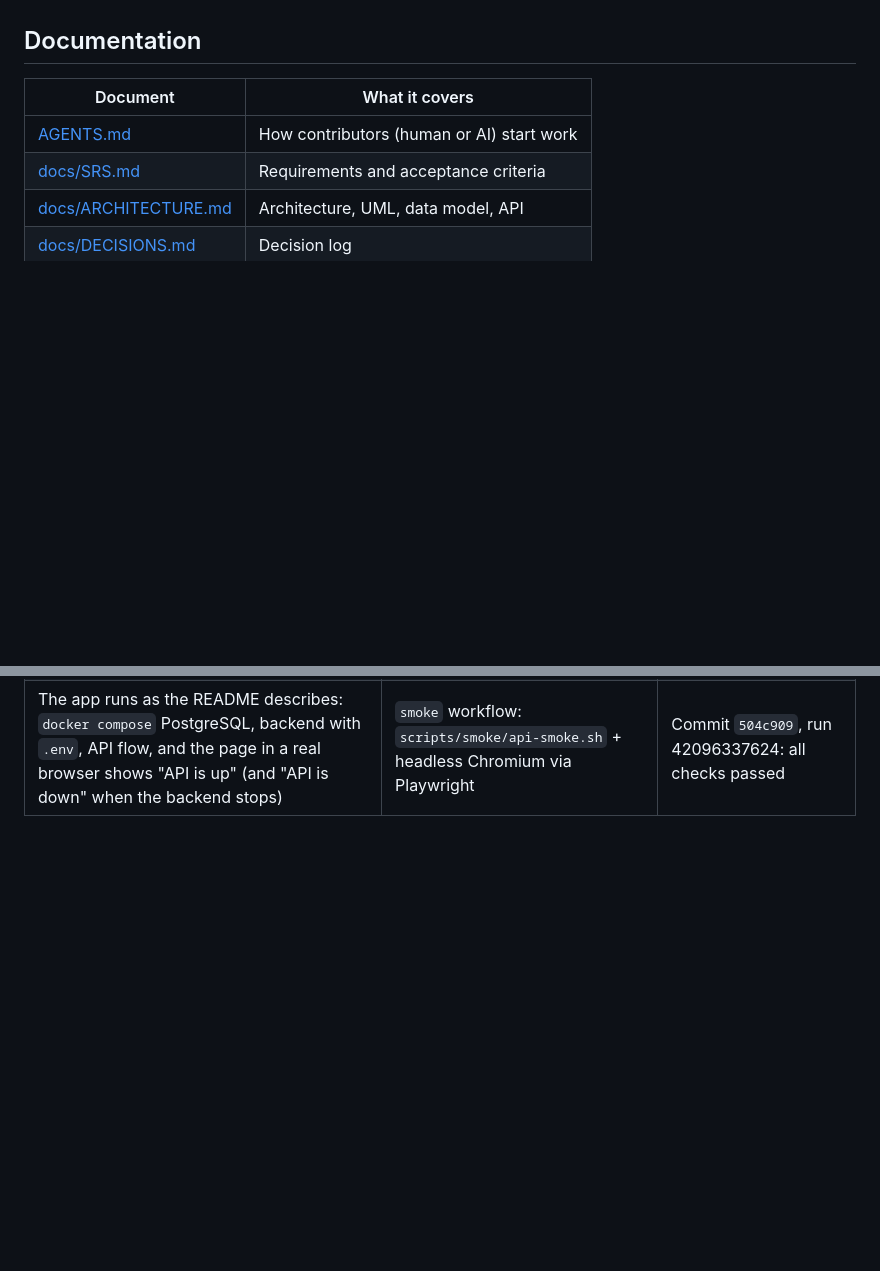
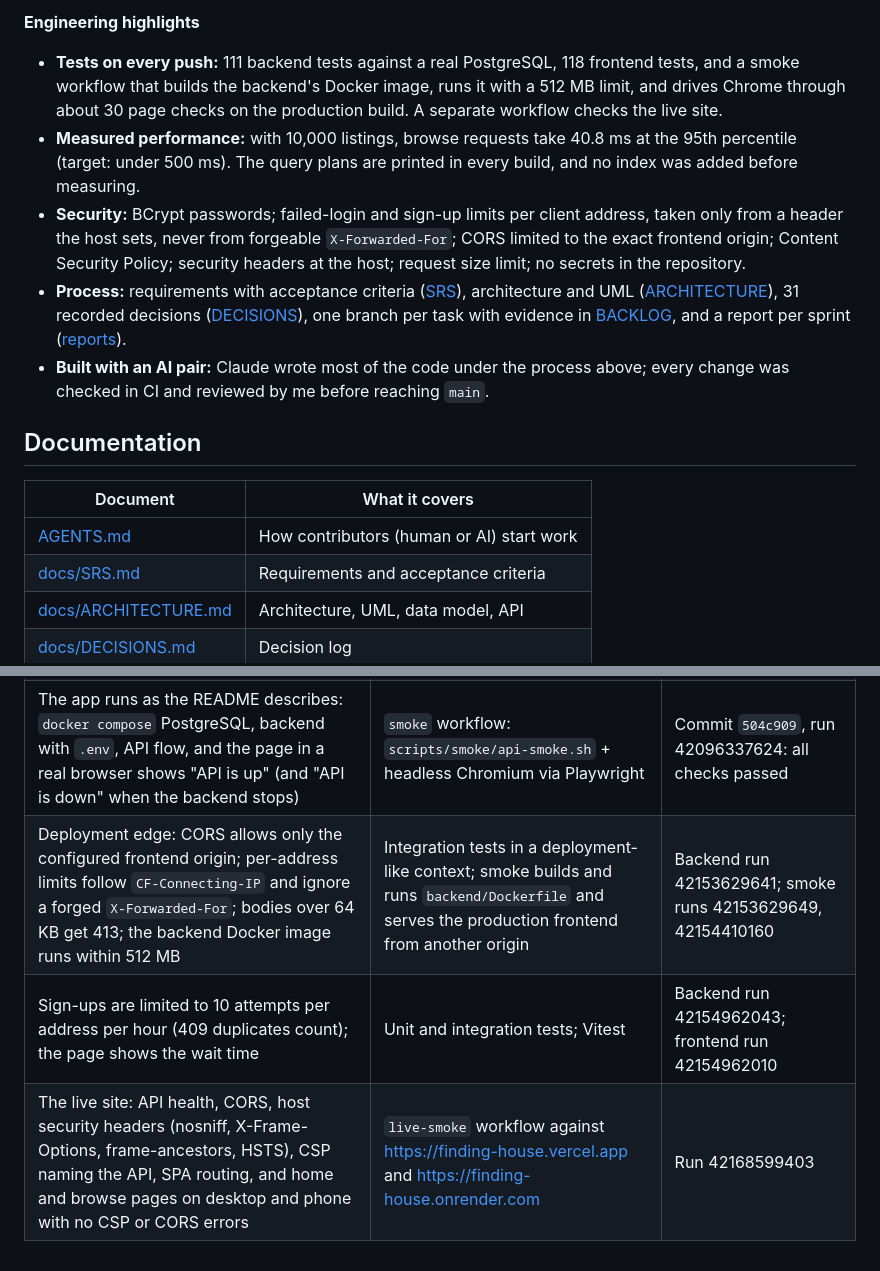
Before and after one commit to lamkhai0604/finding-house, a Markdown page: README.md, 2 parts joined by grey strips. Drawn GitHub-style; blank space fills up the shorter version.

```diff
--- a/README.md
+++ b/README.md
@@ -15,3 +50,10 @@ Finding House is a full-stack web app where landlords post rooms and tenants sea
+**Engineering highlights**
+
+- **Tests on every push:** 111 backend tests against a real PostgreSQL, 118 frontend tests, and a smoke workflow that builds the backend's Docker image, runs it with a 512 MB limit, and drives Chrome through about 30 page checks on the production build. A separate workflow checks the live site.
+- **Measured performance:** with 10,000 listings, browse requests take 40.8 ms at the 95th percentile (target: under 500 ms). The query plans are printed in every build, and no index was added before measuring.
+- **Security:** BCrypt passwords; failed-login and sign-up limits per client address, taken only from a header the host sets, never from forgeable `X-Forwarded-For`; CORS limited to the exact frontend origin; Content Security Policy; security headers at the host; request size limit; no secrets in the repository.
+- **Process:** requirements with acceptance criteria ([SRS](docs/SRS.md)), architecture and UML ([ARCHITECTURE](docs/ARCHITECTURE.md)), 31 recorded decisions ([DECISIONS](docs/DECISIONS.md)), one branch per task with evidence in [BACKLOG](docs/BACKLOG.md), and a report per sprint ([reports](docs/reports/)).
+- **Built with an AI pair:** Claude wrote most of the code under the process above; every change was checked in CI and reviewed by me before reaching `main`.
 
 ## Documentation
 
@@ -145,3 +187,6 @@ Free hosting on Neon, Render, and Vercel (D-029); step-by-step guide in [docs/DE
 | NFR-02: with 10,000 listings, browse p95 is 40.8 ms (target < 500 ms) over 400 requests mixing every filter, sort, and deep pages | `BrowsePerformanceTest` (prints the latency table and query plans) | Backend run 42142023037 |
 | Sample data loads through the real API (12 listings, 5 users), all 8 invalid examples are rejected with the expected status and field errors, and a second load creates no duplicates | `smoke` workflow, `load_sample_data.py --check-invalid`, then a second run | Commit `998031a`, run 42103027735: passed |
 | The app runs as the README describes: `docker compose` PostgreSQL, backend with `.env`, API flow, and the page in a real browser shows "API is up" (and "API is down" when the backend stops) | `smoke` workflow: `scripts/smoke/api-smoke.sh` + headless Chromium via Playwright | Commit `504c909`, run 42096337624: all checks passed |
+| Deployment edge: CORS allows only the configured frontend origin; per-address limits follow `CF-Connecting-IP` and ignore a forged `X-Forwarded-For`; bodies over 64 KB get 413; the backend Docker image runs within 512 MB | Integration tests in a deployment-like context; smoke builds and runs `backend/Dockerfile` and serves the production frontend from another origin | Backend run 42153629641; smoke runs 42153629649, 42154410160 |
+| Sign-ups are limited to 10 attempts per address per hour (409 duplicates count); the page shows the wait time | Unit and integration tests; Vitest | Backend run 42154962043; frontend run 42154962010 |
+| The live site: API health, CORS, host security headers (nosniff, X-Frame-Options, frame-ancestors, HSTS), CSP naming the API, SPA routing, and home and browse pages on desktop and phone with no CSP or CORS errors | `live-smoke` workflow against https://finding-house.vercel.app and https://finding-house.onrender.com | Run 42168599403 |
```
Also changed, not shown: other parts of README.md (+43 -8 lines), docs/BACKLOG.md (+1 -1 lines), docs/images/browse-phone.jpg (added), docs/images/browse.jpg (added), docs/images/home.jpg (added), docs/images/listing-detail.jpg (added), docs/images/my-listings.jpg (added).
